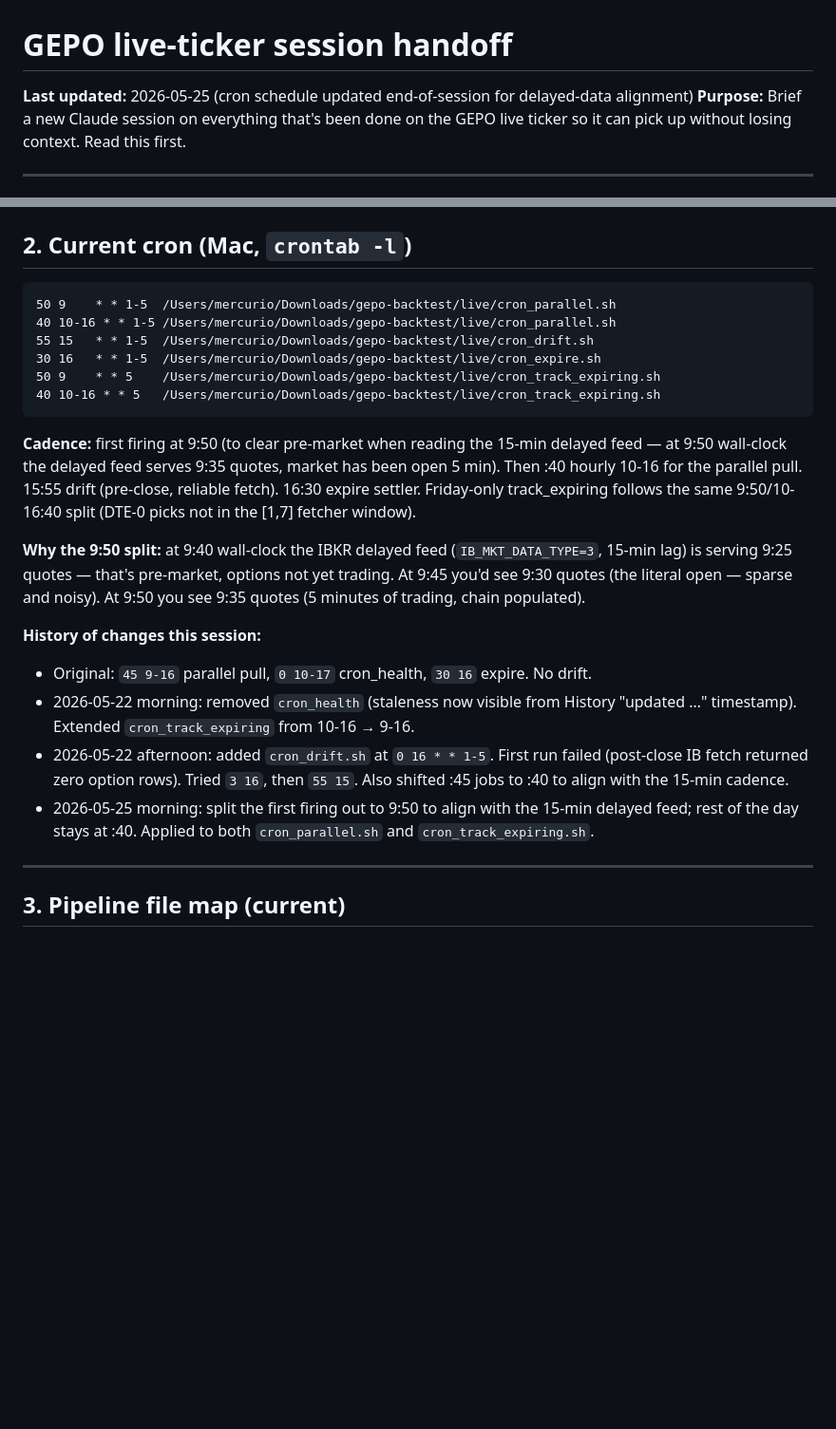
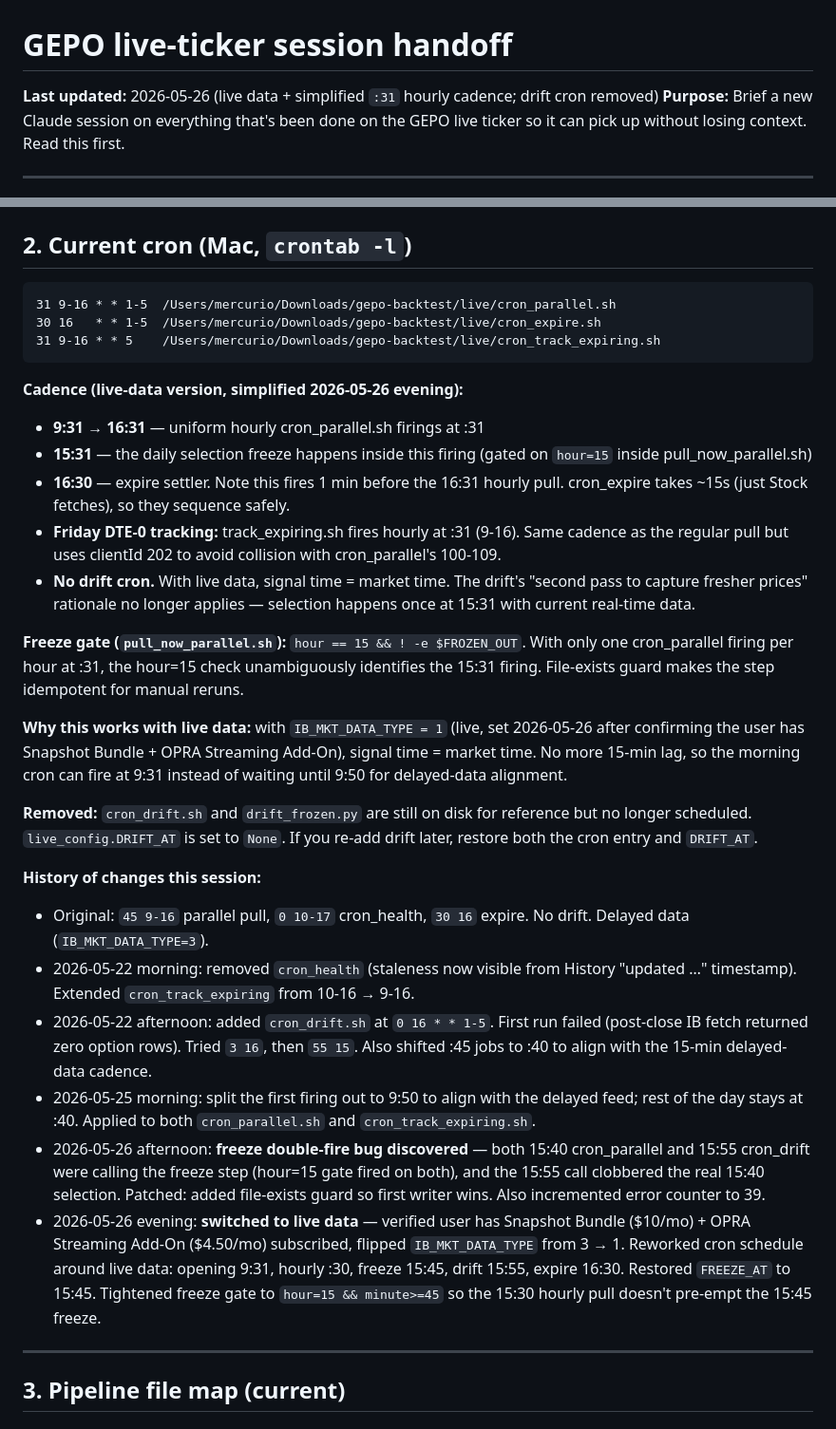
Before and after one commit to pjmercuri0/gepo-backtest, a Markdown page: SESSION_HANDOFF.md, 2 parts joined by grey strips. Shown at 95% size. GitHub-like rendering; blank space fills up the shorter version.

Commit message:
Simplify cron: uniform :31 hourly, no drift, live data
- All cron_parallel firings now at :31 hourly (9-16)
- Freeze happens inside the 15:31 firing (gated on hour=15)
- Drift cron removed entirely (signal time = market time with live data)
- cron_track_expiring also at :31 hourly (Friday only)
- cron_expire stays at 16:30 (sequences before 16:31 pull, ~15s runtime)
- Freeze gate simplified to hour=15 plus file-exists guard
- live_config.DRIFT_AT set to None

````diff
--- a/SESSION_HANDOFF.md
+++ b/SESSION_HANDOFF.md
@@ -1,6 +1,6 @@
 # GEPO live-ticker session handoff
 
-**Last updated:** 2026-05-25 (cron schedule updated end-of-session for delayed-data alignment)
+**Last updated:** 2026-05-26 (live data + simplified `:31` hourly cadence; drift cron removed)
 **Purpose:** Brief a new Claude session on everything that's been done on the GEPO live ticker so it can pick up without losing context. Read this first.
 
 ---
@@ -18,23 +18,31 @@
 ## 2. Current cron (Mac, `crontab -l`)
 
 ```
-50 9    * * 1-5  /Users/mercurio/Downloads/gepo-backtest/live/cron_parallel.sh
-40 10-16 * * 1-5 /Users/mercurio/Downloads/gepo-backtest/live/cron_parallel.sh
-55 15   * * 1-5  /Users/mercurio/Downloads/gepo-backtest/live/cron_drift.sh
+31 9-16 * * 1-5  /Users/mercurio/Downloads/gepo-backtest/live/cron_parallel.sh
 30 16   * * 1-5  /Users/mercurio/Downloads/gepo-backtest/live/cron_expire.sh
-50 9    * * 5    /Users/mercurio/Downloads/gepo-backtest/live/cron_track_expiring.sh
-40 10-16 * * 5   /Users/mercurio/Downloads/gepo-backtest/live/cron_track_expiring.sh
+31 9-16 * * 5    /Users/mercurio/Downloads/gepo-backtest/live/cron_track_expiring.sh
 ```
 
-**Cadence:** first firing at 9:50 (to clear pre-market when reading the 15-min delayed feed — at 9:50 wall-clock the delayed feed serves 9:35 quotes, market has been open 5 min). Then :40 hourly 10-16 for the parallel pull. 15:55 drift (pre-close, reliable fetch). 16:30 expire settler. Friday-only track_expiring follows the same 9:50/10-16:40 split (DTE-0 picks not in the [1,7] fetcher window).
+**Cadence (live-data version, simplified 2026-05-26 evening):**
+- **9:31 → 16:31** — uniform hourly cron_parallel.sh firings at :31
+- **15:31** — the daily selection freeze happens inside this firing (gated on `hour=15` inside pull_now_parallel.sh)
+- **16:30** — expire settler. Note this fires 1 min before the 16:31 hourly pull. cron_expire takes ~15s (just Stock fetches), so they sequence safely.
+- **Friday DTE-0 tracking:** track_expiring.sh fires hourly at :31 (9-16). Same cadence as the regular pull but uses clientId 202 to avoid collision with cron_parallel's 100-109.
+- **No drift cron.** With live data, signal time = market time. The drift's "second pass to capture fresher prices" rationale no longer applies — selection happens once at 15:31 with current real-time data.
 
-**Why the 9:50 split:** at 9:40 wall-clock the IBKR delayed feed (`IB_MKT_DATA_TYPE=3`, 15-min lag) is serving 9:25 quotes — that's pre-market, options not yet trading. At 9:45 you'd see 9:30 quotes (the literal open — sparse and noisy). At 9:50 you see 9:35 quotes (5 minutes of trading, chain populated).
+**Freeze gate (`pull_now_parallel.sh`):** `hour == 15 && ! -e $FROZEN_OUT`. With only one cron_parallel firing per hour at :31, the hour=15 check unambiguously identifies the 15:31 firing. File-exists guard makes the step idempotent for manual reruns.
+
+**Why this works with live data:** with `IB_MKT_DATA_TYPE = 1` (live, set 2026-05-26 after confirming the user has Snapshot Bundle + OPRA Streaming Add-On), signal time = market time. No more 15-min lag, so the morning cron can fire at 9:31 instead of waiting until 9:50 for delayed-data alignment.
+
+**Removed:** `cron_drift.sh` and `drift_frozen.py` are still on disk for reference but no longer scheduled. `live_config.DRIFT_AT` is set to `None`. If you re-add drift later, restore both the cron entry and `DRIFT_AT`.
 
 **History of changes this session:**
-- Original: `45 9-16` parallel pull, `0 10-17` cron_health, `30 16` expire. No drift.
+- Original: `45 9-16` parallel pull, `0 10-17` cron_health, `30 16` expire. No drift. Delayed data (`IB_MKT_DATA_TYPE=3`).
 - 2026-05-22 morning: removed `cron_health` (staleness now visible from History "updated …" timestamp). Extended `cron_track_expiring` from 10-16 → 9-16.
-- 2026-05-22 afternoon: added `cron_drift.sh` at `0 16 * * 1-5`. First run failed (post-close IB fetch returned zero option rows). Tried `3 16`, then `55 15`. Also shifted :45 jobs to :40 to align with the 15-min cadence.
-- 2026-05-25 morning: split the first firing out to 9:50 to align with the 15-min delayed feed; rest of the day stays at :40. Applied to both `cron_parallel.sh` and `cron_track_expiring.sh`.
+- 2026-05-22 afternoon: added `cron_drift.sh` at `0 16 * * 1-5`. First run failed (post-close IB fetch returned zero option rows). Tried `3 16`, then `55 15`. Also shifted :45 jobs to :40 to align with the 15-min delayed-data cadence.
+- 2026-05-25 morning: split the first firing out to 9:50 to align with the delayed feed; rest of the day stays at :40. Applied to both `cron_parallel.sh` and `cron_track_expiring.sh`.
+- 2026-05-26 afternoon: **freeze double-fire bug discovered** — both 15:40 cron_parallel and 15:55 cron_drift were calling the freeze step (hour=15 gate fired on both), and the 15:55 call clobbered the real 15:40 selection. Patched: added file-exists guard so first writer wins. Also incremented error counter to 39.
+- 2026-05-26 evening: **switched to live data** — verified user has Snapshot Bundle ($10/mo) + OPRA Streaming Add-On ($4.50/mo) subscribed, flipped `IB_MKT_DATA_TYPE` from 3 → 1. Reworked cron schedule around live data: opening 9:31, hourly :30, freeze 15:45, drift 15:55, expire 16:30. Restored `FREEZE_AT` to 15:45. Tightened freeze gate to `hour=15 && minute>=45` so the 15:30 hourly pull doesn't pre-empt the 15:45 freeze.
 
 ---
 
````
